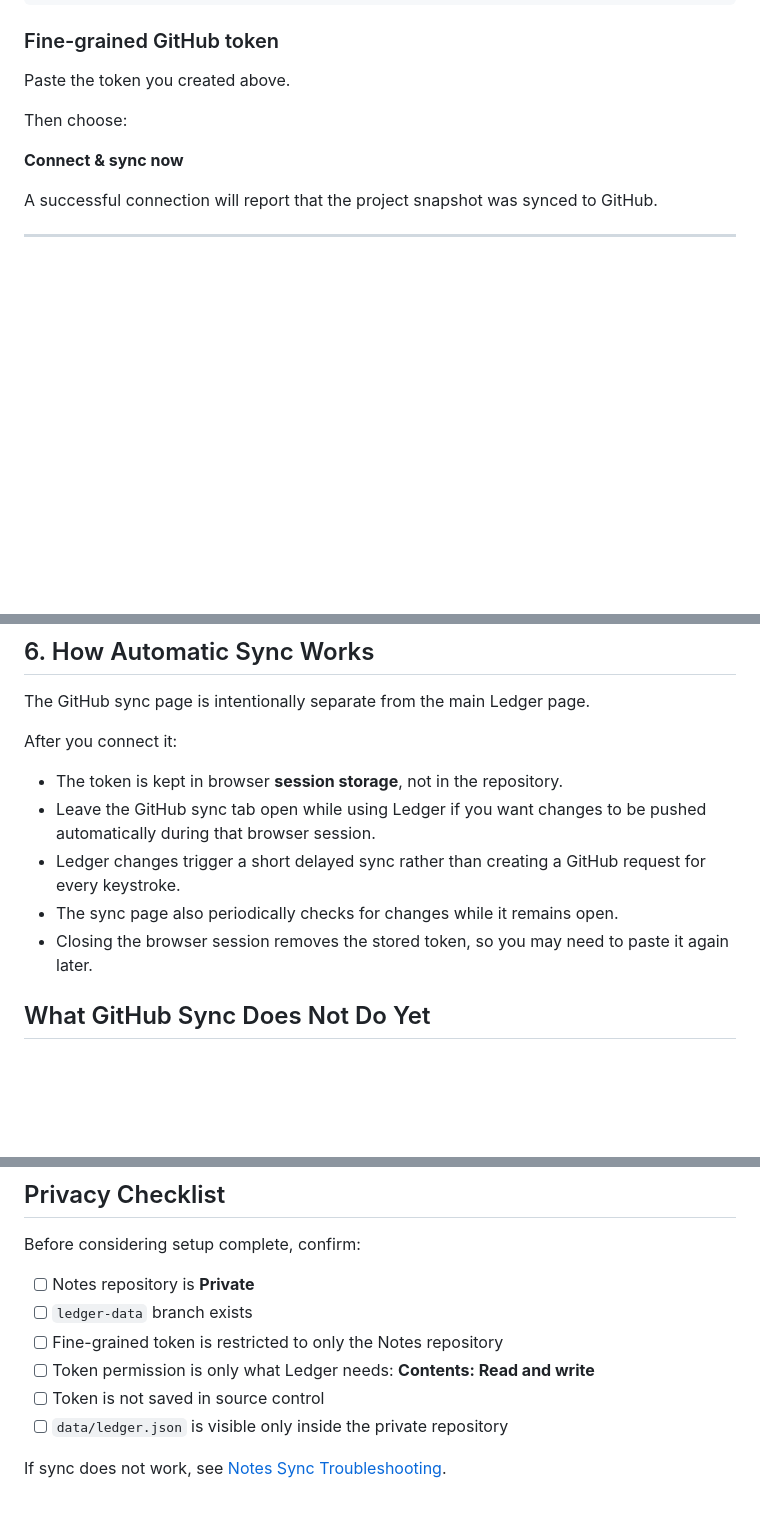
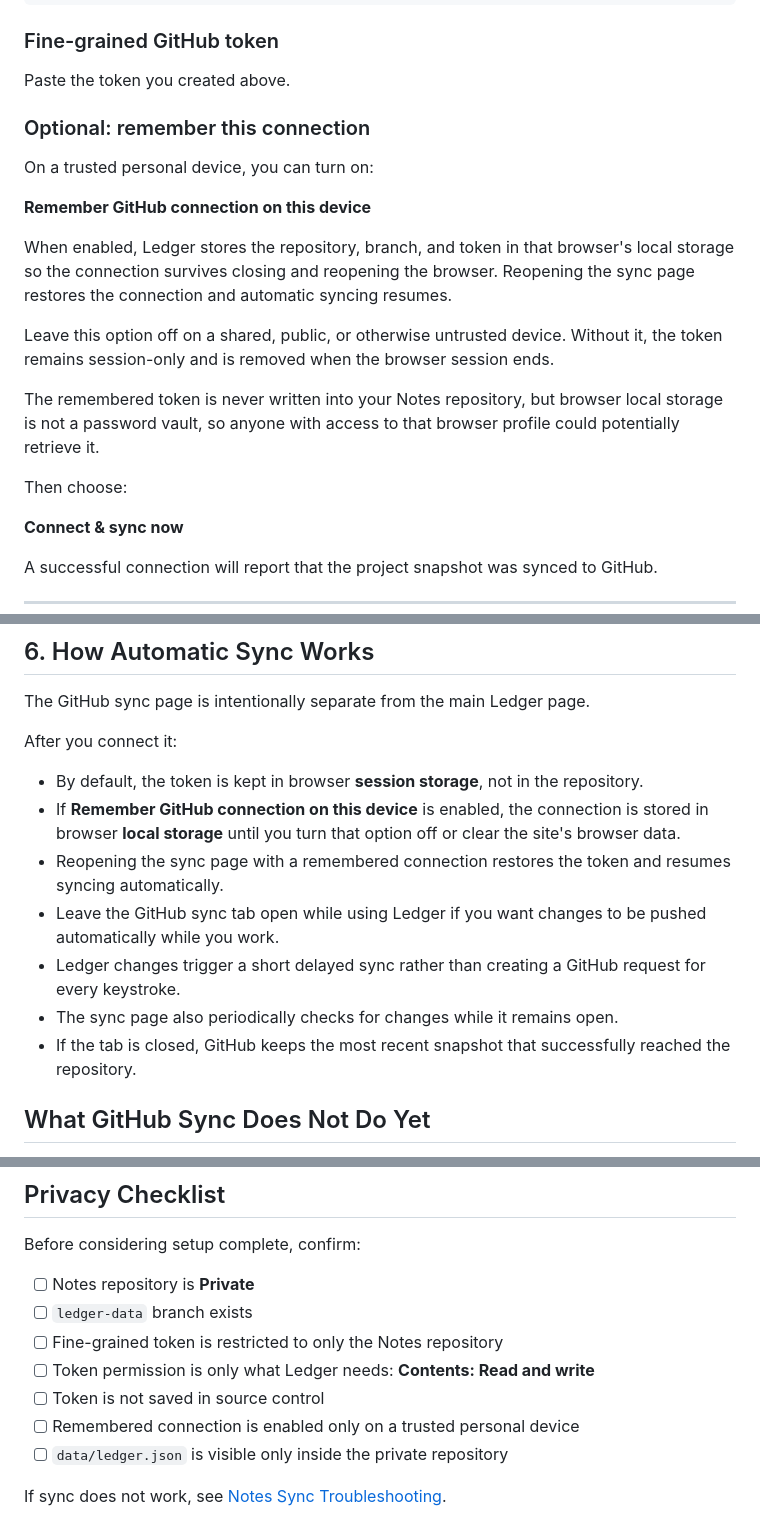
Before and after one commit to BigCatMellow/Ledger-App, a Markdown page: docs/wiki/Set-Up-Your-Notes-Repository.md, 3 parts joined by grey strips. GitHub-like rendering; blank space fills up the shorter version.

Commit message:
Document remembered Ledger sync connections

```diff
--- a/docs/wiki/Set-Up-Your-Notes-Repository.md
+++ b/docs/wiki/Set-Up-Your-Notes-Repository.md
@@ -113,6 +113,18 @@ ledger-data
 
 Paste the token you created above.
 
+### Optional: remember this connection
+
+On a trusted personal device, you can turn on:
+
+**Remember GitHub connection on this device**
+
+When enabled, Ledger stores the repository, branch, and token in that browser's local storage so the connection survives closing and reopening the browser. Reopening the sync page restores the connection and automatic syncing resumes.
+
+Leave this option off on a shared, public, or otherwise untrusted device. Without it, the token remains session-only and is removed when the browser session ends.
+
+The remembered token is never written into your Notes repository, but browser local storage is not a password vault, so anyone with access to that browser profile could potentially retrieve it.
+
 Then choose:
 
 **Connect & sync now**
@@ -145,11 +157,13 @@ The GitHub sync page is intentionally separate from the main Ledger page.
 
 After you connect it:
 
-- The token is kept in browser **session storage**, not in the repository.
-- Leave the GitHub sync tab open while using Ledger if you want changes to be pushed automatically during that browser session.
+- By default, the token is kept in browser **session storage**, not in the repository.
+- If **Remember GitHub connection on this device** is enabled, the connection is stored in browser **local storage** until you turn that option off or clear the site's browser data.
+- Reopening the sync page with a remembered connection restores the token and resumes syncing automatically.
+- Leave the GitHub sync tab open while using Ledger if you want changes to be pushed automatically while you work.
 - Ledger changes trigger a short delayed sync rather than creating a GitHub request for every keystroke.
 - The sync page also periodically checks for changes while it remains open.
-- Closing the browser session removes the stored token, so you may need to paste it again later.
+- If the tab is closed, GitHub keeps the most recent snapshot that successfully reached the repository.
 
 ## What GitHub Sync Does Not Do Yet
 
@@ -206,6 +220,7 @@ Before considering setup complete, confirm:
 - [ ] Fine-grained token is restricted to only the Notes repository
 - [ ] Token permission is only what Ledger needs: **Contents: Read and write**
 - [ ] Token is not saved in source control
+- [ ] Remembered connection is enabled only on a trusted personal device
 - [ ] `data/ledger.json` is visible only inside the private repository
 
 If sync does not work, see [Notes Sync Troubleshooting](./Notes-Sync-Troubleshooting.md).
```
